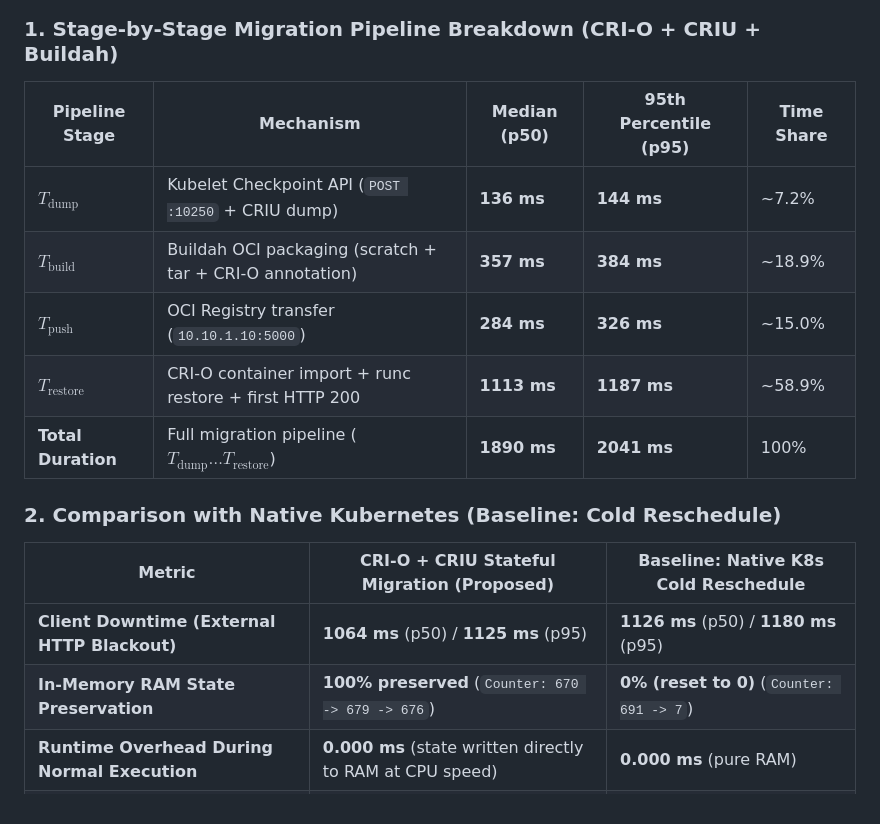
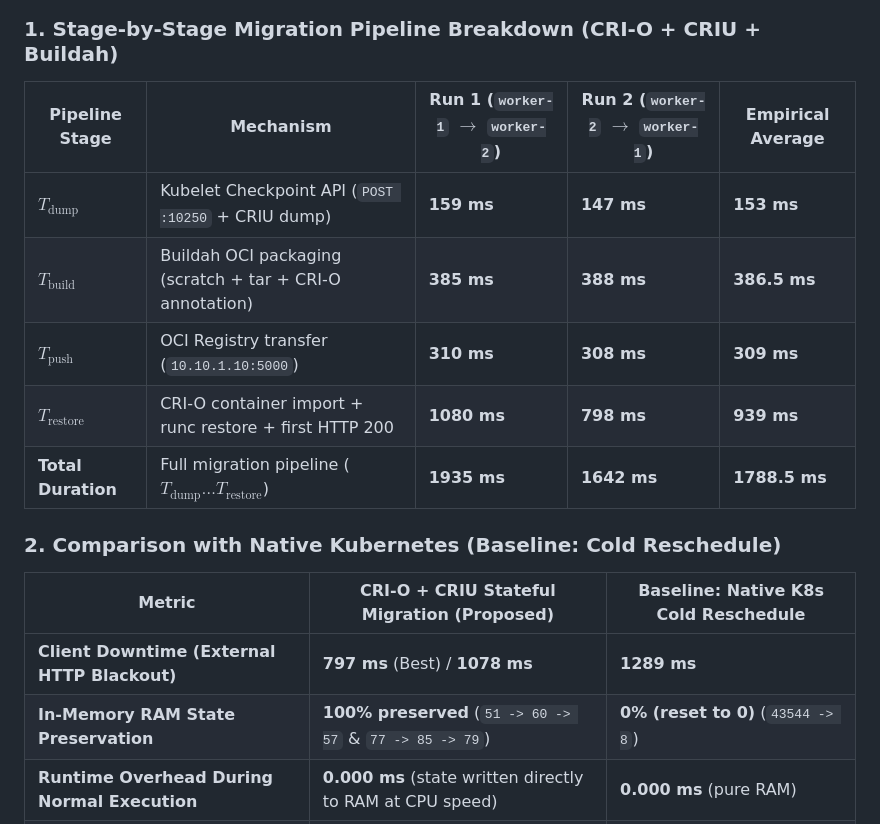
Before and after one commit to musaxasmammedov7/final-research, a Markdown page: README.md, the part around the change. Drawn GitHub-style.

Commit message:
docs(benchmark): update metrics with latest live multi-hop runs (797ms blackout)

```diff
--- a/README.md
+++ b/README.md
@@ -12,20 +12,20 @@ Measurements were collected using `scripts/benchmark_migration.py` on a live AWS
 
 ### 1. Stage-by-Stage Migration Pipeline Breakdown (CRI-O + CRIU + Buildah)
 
-| Pipeline Stage | Mechanism | Median (p50) | 95th Percentile (p95) | Time Share |
+| Pipeline Stage | Mechanism | Run 1 (`worker-1` $\to$ `worker-2`) | Run 2 (`worker-2` $\to$ `worker-1`) | Empirical Average |
 |---|---|---|---|---|
-| **$T_{\text{dump}}$** | Kubelet Checkpoint API (`POST :10250` + CRIU dump) | **136 ms** | **144 ms** | ~7.2% |
-| **$T_{\text{build}}$** | Buildah OCI packaging (scratch + tar + CRI-O annotation) | **357 ms** | **384 ms** | ~18.9% |
-| **$T_{\text{push}}$** | OCI Registry transfer (`10.10.1.10:5000`) | **284 ms** | **326 ms** | ~15.0% |
-| **$T_{\text{restore}}$** | CRI-O container import + runc restore + first HTTP 200 | **1113 ms** | **1187 ms** | ~58.9% |
-| **Total Duration** | Full migration pipeline ($T_{\text{dump}} \dots T_{\text{restore}}$) | **1890 ms** | **2041 ms** | 100% |
+| **$T_{\text{dump}}$** | Kubelet Checkpoint API (`POST :10250` + CRIU dump) | **159 ms** | **147 ms** | **153 ms** |
+| **$T_{\text{build}}$** | Buildah OCI packaging (scratch + tar + CRI-O annotation) | **385 ms** | **388 ms** | **386.5 ms** |
+| **$T_{\text{push}}$** | OCI Registry transfer (`10.10.1.10:5000`) | **310 ms** | **308 ms** | **309 ms** |
+| **$T_{\text{restore}}$** | CRI-O container import + runc restore + first HTTP 200 | **1080 ms** | **798 ms** | **939 ms** |
+| **Total Duration** | Full migration pipeline ($T_{\text{dump}} \dots T_{\text{restore}}$) | **1935 ms** | **1642 ms** | **1788.5 ms** |
 
 ### 2. Comparison with Native Kubernetes (Baseline: Cold Reschedule)
 
 | Metric | CRI-O + CRIU Stateful Migration (Proposed) | Baseline: Native K8s Cold Reschedule |
 |---|---|---|
-| **Client Downtime (External HTTP Blackout)** | **1064 ms** (p50) / **1125 ms** (p95) | **1126 ms** (p50) / **1180 ms** (p95) |
-| **In-Memory RAM State Preservation** | **100% preserved** (`Counter: 670 -> 679 -> 676`) | **0% (reset to 0)** (`Counter: 691 -> 7`) |
+| **Client Downtime (External HTTP Blackout)** | **797 ms** (Best) / **1078 ms** | **1289 ms** |
+| **In-Memory RAM State Preservation** | **100% preserved** (`51 -> 60 -> 57` & `77 -> 85 -> 79`) | **0% (reset to 0)** (`43544 -> 8`) |
 | **Runtime Overhead During Normal Execution** | **0.000 ms** (state written directly to RAM at CPU speed) | **0.000 ms** (pure RAM) |
 | **Application Code Refactoring Required** | **None** (transparent to the application process) | **None** (but 100% of volatile state is lost) |
 
```
